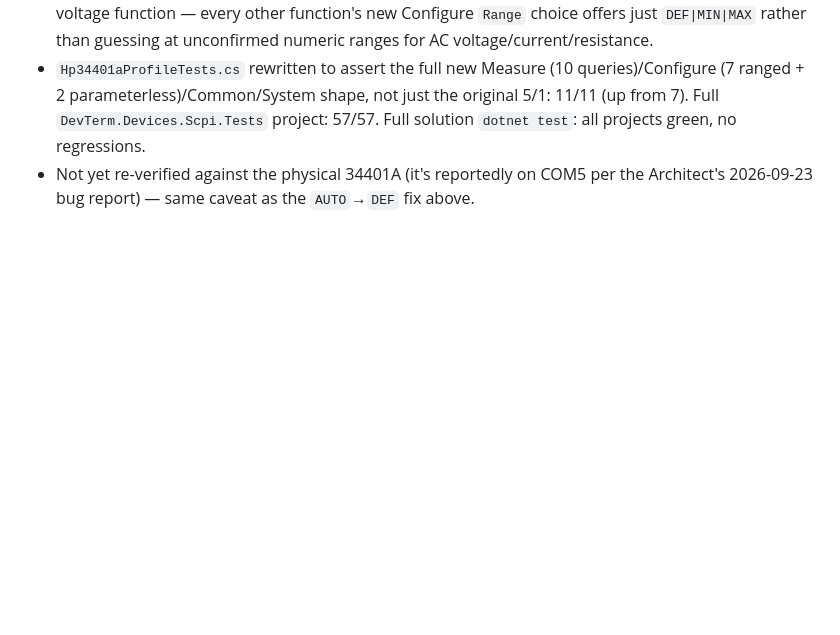
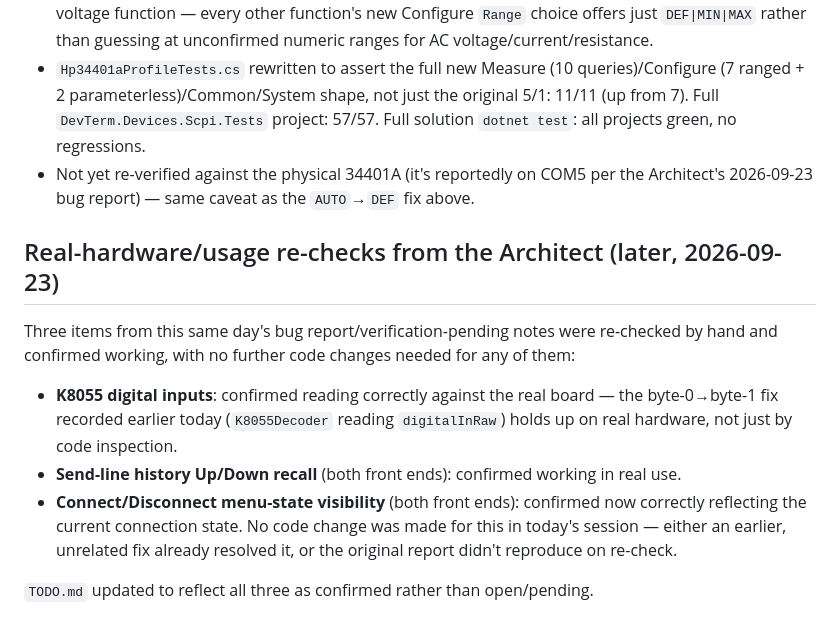
Before and after one commit to OutOfBandDevelopment/dev-term, a Markdown page: docs/changes/2026-09-23.md, the part around the change. Rendered like a GitHub page; blank space fills up the shorter version.

```diff
--- a/docs/changes/2026-09-23.md
+++ b/docs/changes/2026-09-23.md
@@ -701,3 +701,18 @@ only offered 5 Measure queries and one Configure command (DC voltage).
   regressions.
 - Not yet re-verified against the physical 34401A (it's reportedly on COM5 per the Architect's
   2026-09-23 bug report) — same caveat as the `AUTO`→`DEF` fix above.
+
+## Real-hardware/usage re-checks from the Architect (later, 2026-09-23)
+
+Three items from this same day's bug report/verification-pending notes were re-checked by hand and
+confirmed working, with no further code changes needed for any of them:
+
+- **K8055 digital inputs**: confirmed reading correctly against the real board — the byte-0→byte-1
+  fix recorded earlier today (`K8055Decoder` reading `digitalInRaw`) holds up on real hardware, not
+  just by code inspection.
+- **Send-line history Up/Down recall** (both front ends): confirmed working in real use.
+- **Connect/Disconnect menu-state visibility** (both front ends): confirmed now correctly reflecting
+  the current connection state. No code change was made for this in today's session — either an
+  earlier, unrelated fix already resolved it, or the original report didn't reproduce on re-check.
+
+`TODO.md` updated to reflect all three as confirmed rather than open/pending.
```
Also changed, not shown: TODO.md (+10 -7 lines), 1 other file.
